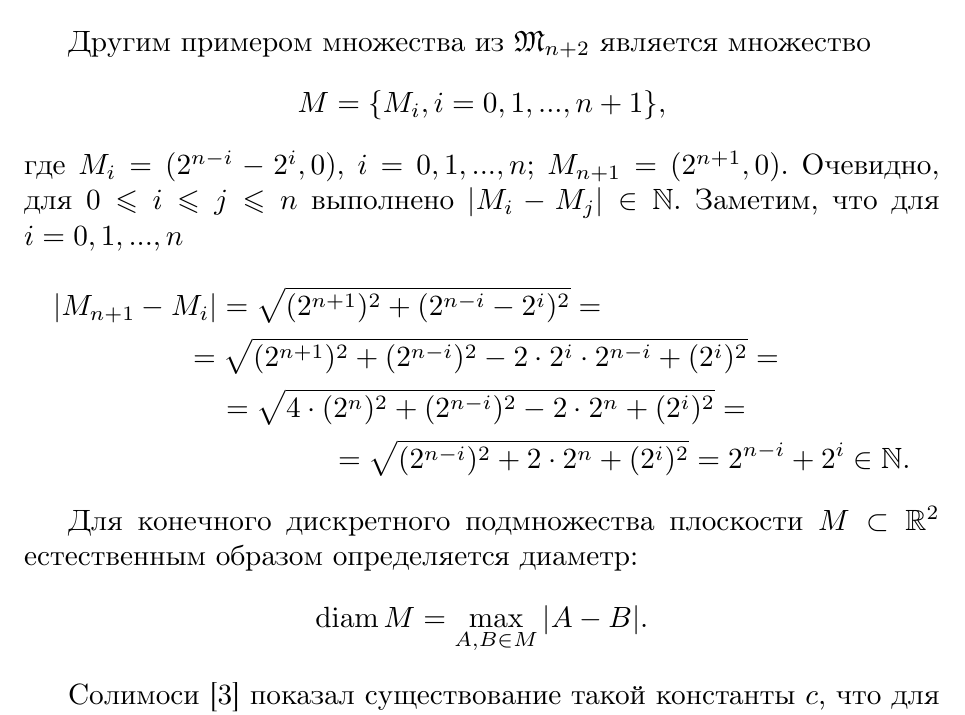
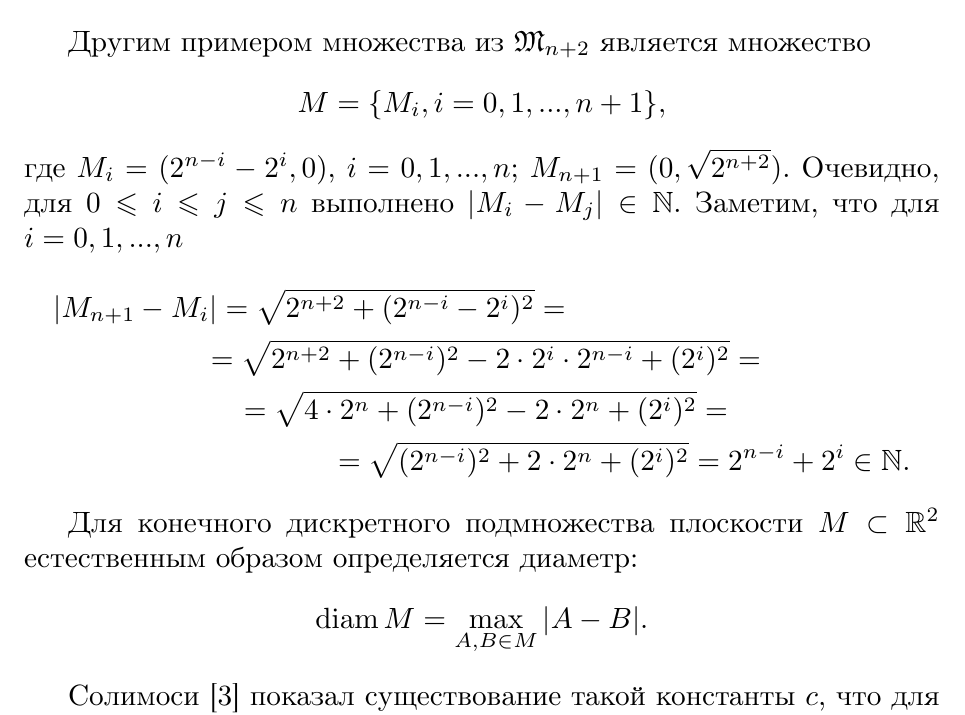
Before and after one commit to nickkolok/sct-statya, a LaTeX thesis (vmmsh-2018/AvdeevNN.tex, which reads vmmsh-2018/IntroBySemenov.tex): part of page 4 of 12, cut so that both start at the same text. Compiled offline with pdfLaTeX.

Commit message:
[vmmsh] An error fixed

```diff
--- a/vmmsh-2018/IntroBySemenov.tex
+++ b/vmmsh-2018/IntroBySemenov.tex
@@ -196,19 +196,19 @@ $|M|=n$ и $M \not\subset L$ для любой прямой $L \subset\mathbb{R}
 \end{equation*}
 где
 $M_i = (2^{n-i}-2^i,0)$, $i=0,1,...,n$;
-$M_{n+1} = (2^{n+1},0)$.
+$M_{n+1} = (0,\sqrt{2^{n+2}})$.
 Очевидно, для $0\leqslant i \leqslant j \leqslant n$ выполнено
 $|M_i- M_j|\in\mathbb{N}$.
 Заметим, что для $i=0,1,...,n$
 \begin{multline*}
 	|M_{n+1} - M_i| =
-	\sqrt{(2^{n+1})^2 + (2^{n-i}-2^i)^2}
+	\sqrt{2^{n+2} + (2^{n-i}-2^i)^2}
 	=
 	\\=
-	\sqrt{(2^{n+1})^2 + (2^{n-i})^2 - 2\cdot 2^i \cdot 2^{n-i} + (2^i)^2}
+	\sqrt{2^{n+2} + (2^{n-i})^2 - 2\cdot 2^i \cdot 2^{n-i} + (2^i)^2}
 	=
 	\\=
-	\sqrt{4\cdot (2^{n})^2 + (2^{n-i})^2 - 2\cdot 2^{n} + (2^i)^2}
+	\sqrt{4\cdot 2^{n} + (2^{n-i})^2 - 2\cdot 2^{n} + (2^i)^2}
 	=
 	\\=
 	\sqrt{(2^{n-i})^2 + 2\cdot 2^{n} + (2^i)^2}
```
